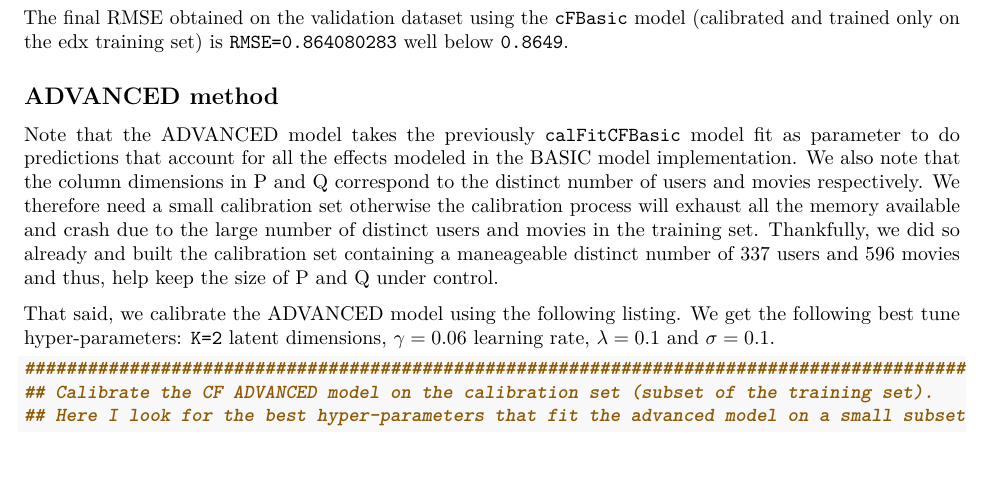
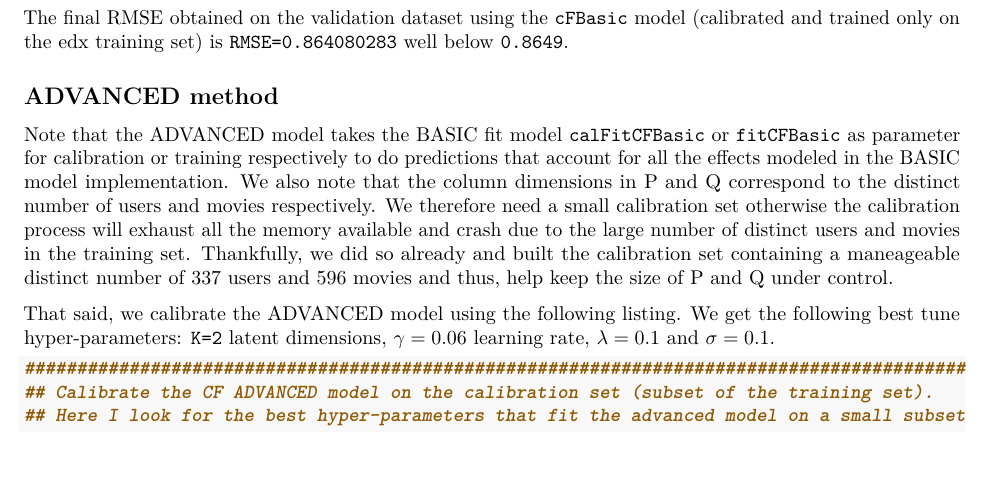
Before and after one commit to bravegag/HarvardX-Movielens, an R Markdown document (GiovaniAzuaGarcia_MovieLensProject.Rmd): part of page 22 of 25, cut so that both start at the same text. Rendered offline with R 4.5, knitr and Pandoc, then LaTeX, with nearby package versions; some code elsewhere in the file could not run offline.

Commit message:
Cosmetic improvements

````diff
--- a/GiovaniAzuaGarcia_MovieLensProject.Rmd
+++ b/GiovaniAzuaGarcia_MovieLensProject.Rmd
@@ -888,7 +888,7 @@ The final RMSE obtained on the validation dataset using the `cFBasic` model (cal
 
 ## ADVANCED method
 
-Note that the ADVANCED model takes the previously `calFitCFBasic` model fit as parameter to do predictions that account for all the effects modeled in the BASIC model implementation. We also note that the column dimensions in P and Q correspond to the distinct number of users and movies respectively. We therefore need a small calibration set otherwise the calibration process will exhaust all the memory available and crash due to the large number of distinct users and movies in the training set. Thankfully, we did so already and built the calibration set containing a maneageable distinct number of 337 users and 596 movies and thus, help keep the size of P and Q under control.
+Note that the ADVANCED model takes the BASIC fit model `calFitCFBasic` or `fitCFBasic` as parameter for calibration or training respectively to do predictions that account for all the effects modeled in the BASIC model implementation. We also note that the column dimensions in P and Q correspond to the distinct number of users and movies respectively. We therefore need a small calibration set otherwise the calibration process will exhaust all the memory available and crash due to the large number of distinct users and movies in the training set. Thankfully, we did so already and built the calibration set containing a maneageable distinct number of 337 users and 596 movies and thus, help keep the size of P and Q under control.
 
 That said, we calibrate the ADVANCED model using the following listing. We get the following best tune hyper-parameters: `K=2` latent dimensions, $\gamma=0.06$ learning rate, $\lambda=0.1$ and $\sigma=0.1$.
 ```{r advanced-calibrate}
````
Also changed, not shown: GiovaniAzuaGarcia_MovieLensProject.pdf, GiovaniAzuaGarcia_MovieLensProject.Rmd (2 more changed lines), 1 other file.
